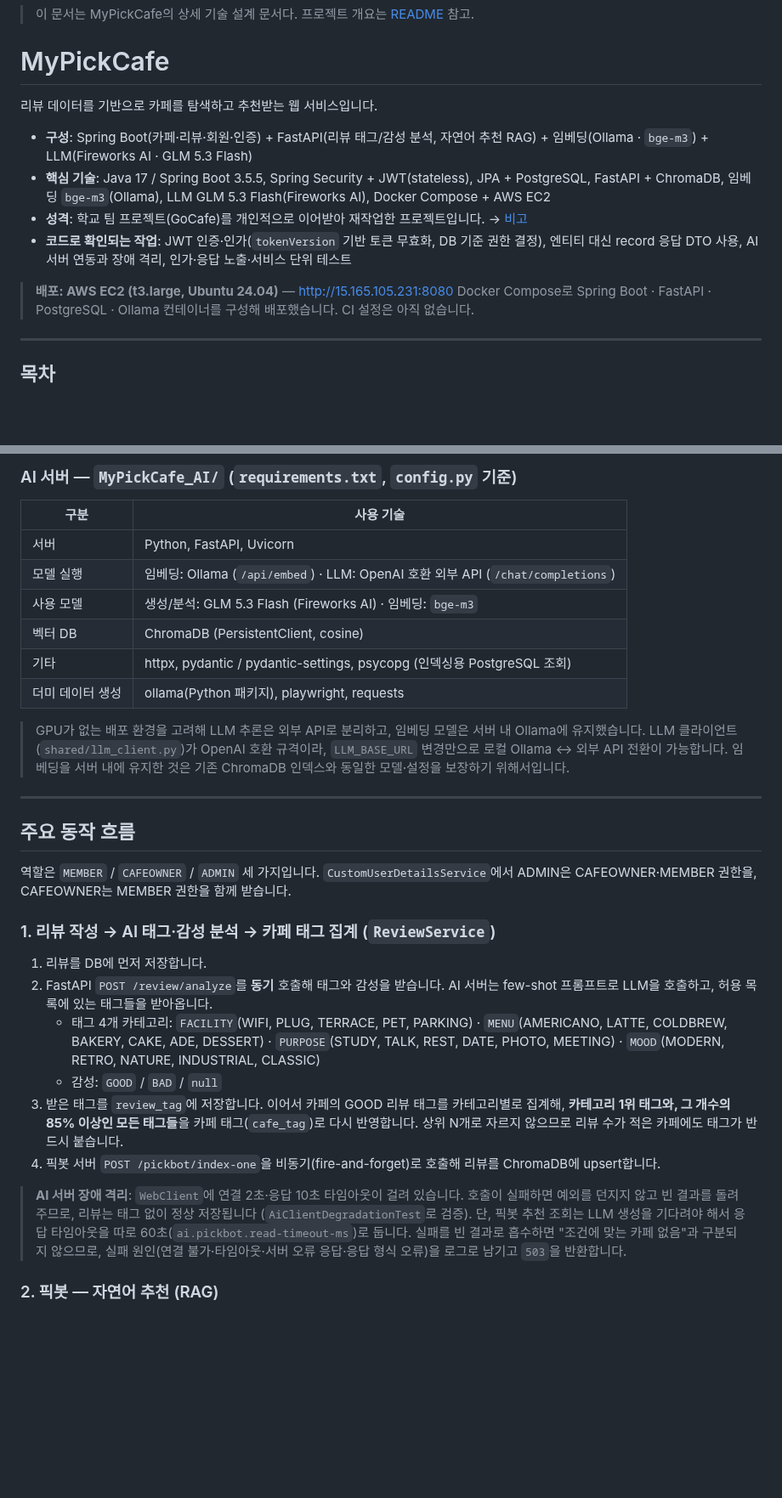
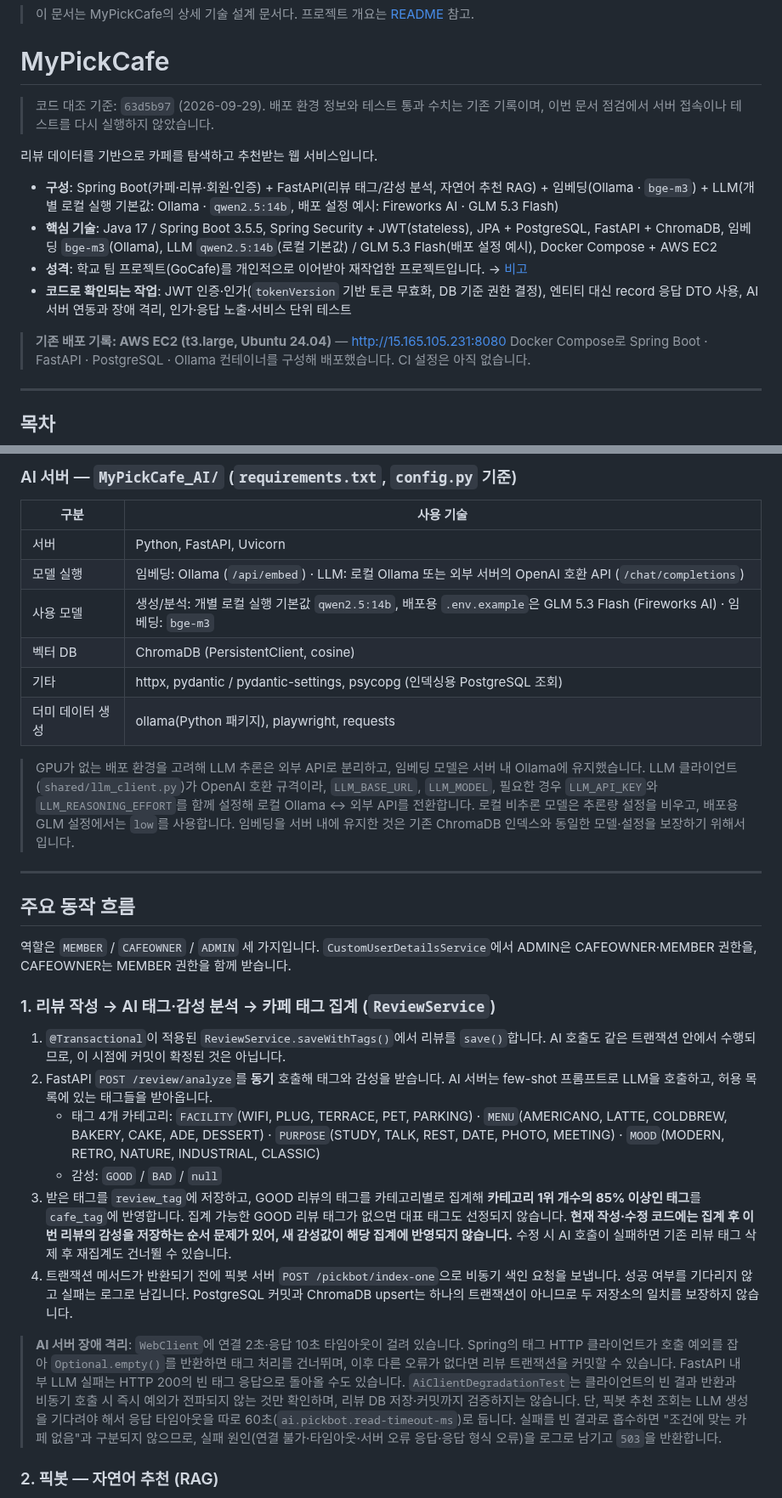
Before and after one commit to HsH1121/MyPickCafe, a Markdown page: ARCHITECTURE.md, 2 parts joined by grey strips. Shown at 85% size. Rendered like a GitHub page; blank space fills up the shorter version.

```diff
--- a/ARCHITECTURE.md
+++ b/ARCHITECTURE.md
@@ -2,14 +2,16 @@
 
 # MyPickCafe
 
+> 코드 대조 기준: `63d5b97` (2026-09-29). 배포 환경 정보와 테스트 통과 수치는 기존 기록이며, 이번 문서 점검에서 서버 접속이나 테스트를 다시 실행하지 않았습니다.
+
 리뷰 데이터를 기반으로 카페를 탐색하고 추천받는 웹 서비스입니다.
 
-- **구성**: Spring Boot(카페·리뷰·회원·인증) + FastAPI(리뷰 태그/감성 분석, 자연어 추천 RAG) + 임베딩(Ollama · `bge-m3`) + LLM(Fireworks AI · GLM 5.3 Flash)
-- **핵심 기술**: Java 17 / Spring Boot 3.5.5, Spring Security + JWT(stateless), JPA + PostgreSQL, FastAPI + ChromaDB, 임베딩 `bge-m3`(Ollama), LLM GLM 5.3 Flash(Fireworks AI), Docker Compose + AWS EC2
+- **구성**: Spring Boot(카페·리뷰·회원·인증) + FastAPI(리뷰 태그/감성 분석, 자연어 추천 RAG) + 임베딩(Ollama · `bge-m3`) + LLM(개별 로컬 실행 기본값: Ollama · `qwen2.5:14b`, 배포 설정 예시: Fireworks AI · GLM 5.3 Flash)
+- **핵심 기술**: Java 17 / Spring Boot 3.5.5, Spring Security + JWT(stateless), JPA + PostgreSQL, FastAPI + ChromaDB, 임베딩 `bge-m3`(Ollama), LLM `qwen2.5:14b`(로컬 기본값) / GLM 5.3 Flash(배포 설정 예시), Docker Compose + AWS EC2
 - **성격**: 학교 팀 프로젝트(GoCafe)를 개인적으로 이어받아 재작업한 프로젝트입니다. → [비고](#비고)
 - **코드로 확인되는 작업**: JWT 인증·인가(`tokenVersion` 기반 토큰 무효화, DB 기준 권한 결정), 엔티티 대신 record 응답 DTO 사용, AI 서버 연동과 장애 격리, 인가·응답 노출·서비스 단위 테스트
 
-> **배포: AWS EC2 (t3.large, Ubuntu 24.04)** — http://15.165.105.231:8080
+> **기존 배포 기록: AWS EC2 (t3.large, Ubuntu 24.04)** — http://15.165.105.231:8080
 > Docker Compose로 Spring Boot · FastAPI · PostgreSQL · Ollama 컨테이너를 구성해 배포했습니다. CI 설정은 아직 없습니다.
 
 ---
@@ -52,13 +54,13 @@
 | 구분 | 사용 기술 |
 |---|---|
 | 서버 | Python, FastAPI, Uvicorn |
-| 모델 실행 | 임베딩: Ollama (`/api/embed`) · LLM: OpenAI 호환 외부 API (`/chat/completions`) |
-| 사용 모델 | 생성/분석: GLM 5.3 Flash (Fireworks AI) · 임베딩: `bge-m3` |
+| 모델 실행 | 임베딩: Ollama (`/api/embed`) · LLM: 로컬 Ollama 또는 외부 서버의 OpenAI 호환 API (`/chat/completions`) |
+| 사용 모델 | 생성/분석: 개별 로컬 실행 기본값 `qwen2.5:14b`, 배포용 `.env.example`은 GLM 5.3 Flash (Fireworks AI) · 임베딩: `bge-m3` |
 | 벡터 DB | ChromaDB (PersistentClient, cosine) |
 | 기타 | httpx, pydantic / pydantic-settings, psycopg (인덱싱용 PostgreSQL 조회) |
 | 더미 데이터 생성 | ollama(Python 패키지), playwright, requests |
 
-> GPU가 없는 배포 환경을 고려해 LLM 추론은 외부 API로 분리하고, 임베딩 모델은 서버 내 Ollama에 유지했습니다. LLM 클라이언트(`shared/llm_client.py`)가 OpenAI 호환 규격이라, `LLM_BASE_URL` 변경만으로 로컬 Ollama ↔ 외부 API 전환이 가능합니다. 임베딩을 서버 내에 유지한 것은 기존 ChromaDB 인덱스와 동일한 모델·설정을 보장하기 위해서입니다.
+> GPU가 없는 배포 환경을 고려해 LLM 추론은 외부 API로 분리하고, 임베딩 모델은 서버 내 Ollama에 유지했습니다. LLM 클라이언트(`shared/llm_client.py`)가 OpenAI 호환 규격이라, `LLM_BASE_URL`, `LLM_MODEL`, 필요한 경우 `LLM_API_KEY`와 `LLM_REASONING_EFFORT`를 함께 설정해 로컬 Ollama ↔ 외부 API를 전환합니다. 로컬 비추론 모델은 추론량 설정을 비우고, 배포용 GLM 설정에서는 `low`를 사용합니다. 임베딩을 서버 내에 유지한 것은 기존 ChromaDB 인덱스와 동일한 모델·설정을 보장하기 위해서입니다.
 
 ---
 
@@ -68,14 +70,14 @@
 
 ### 1. 리뷰 작성 → AI 태그·감성 분석 → 카페 태그 집계 (`ReviewService`)
 
-1. 리뷰를 DB에 먼저 저장합니다.
+1. `@Transactional`이 적용된 `ReviewService.saveWithTags()`에서 리뷰를 `save()`합니다. AI 호출도 같은 트랜잭션 안에서 수행되므로, 이 시점에 커밋이 확정된 것은 아닙니다.
 2. FastAPI `POST /review/analyze`를 **동기** 호출해 태그와 감성을 받습니다. AI 서버는 few-shot 프롬프트로 LLM을 호출하고, 허용 목록에 있는 태그들을 받아옵니다.
    - 태그 4개 카테고리: `FACILITY`(WIFI, PLUG, TERRACE, PET, PARKING) · `MENU`(AMERICANO, LATTE, COLDBREW, BAKERY, CAKE, ADE, DESSERT) · `PURPOSE`(STUDY, TALK, REST, DATE, PHOTO, MEETING) · `MOOD`(MODERN, RETRO, NATURE, INDUSTRIAL, CLASSIC)
    - 감성: `GOOD` / `BAD` / `null`
-3. 받은 태그를 `review_tag`에 저장합니다. 이어서 카페의 GOOD 리뷰 태그를 카테고리별로 집계해, **카테고리 1위 태그와, 그 개수의 85% 이상인 모든 태그들**을 카페 태그(`cafe_tag`)로 다시 반영합니다. 상위 N개로 자르지 않으므로 리뷰 수가 적은 카페에도 태그가 반드시 붙습니다.
-4. 픽봇 서버 `POST /pickbot/index-one`을 비동기(fire-and-forget)로 호출해 리뷰를 ChromaDB에 upsert합니다.
+3. 받은 태그를 `review_tag`에 저장하고, GOOD 리뷰의 태그를 카테고리별로 집계해 **카테고리 1위 개수의 85% 이상인 태그**를 `cafe_tag`에 반영합니다. 집계 가능한 GOOD 리뷰 태그가 없으면 대표 태그도 선정되지 않습니다. **현재 작성·수정 코드에는 집계 후 이번 리뷰의 감성을 저장하는 순서 문제가 있어, 새 감성값이 해당 집계에 반영되지 않습니다.** 수정 시 AI 호출이 실패하면 기존 리뷰 태그 삭제 후 재집계도 건너뛸 수 있습니다.
+4. 트랜잭션 메서드가 반환되기 전에 픽봇 서버 `POST /pickbot/index-one`으로 비동기 색인 요청을 보냅니다. 성공 여부를 기다리지 않고 실패는 로그로 남깁니다. PostgreSQL 커밋과 ChromaDB upsert는 하나의 트랜잭션이 아니므로 두 저장소의 일치를 보장하지 않습니다.
 
-> **AI 서버 장애 격리**: `WebClient`에 연결 2초·응답 10초 타임아웃이 걸려 있습니다. 호출이 실패하면 예외를 던지지 않고 빈 결과를 돌려주므로, 리뷰는 태그 없이 정상 저장됩니다 (`AiClientDegradationTest`로 검증).
+> **AI 서버 장애 격리**: `WebClient`에 연결 2초·응답 10초 타임아웃이 걸려 있습니다. Spring의 태그 HTTP 클라이언트가 호출 예외를 잡아 `Optional.empty()`를 반환하면 태그 처리를 건너뛰며, 이후 다른 오류가 없다면 리뷰 트랜잭션을 커밋할 수 있습니다. FastAPI 내부 LLM 실패는 HTTP 200의 빈 태그 응답으로 돌아올 수도 있습니다. `AiClientDegradationTest`는 클라이언트의 빈 결과 반환과 비동기 호출 시 즉시 예외가 전파되지 않는 것만 확인하며, 리뷰 DB 저장·커밋까지 검증하지는 않습니다.
 > 단, 픽봇 추천 조회는 LLM 생성을 기다려야 해서 응답 타임아웃을 따로 60초(`ai.pickbot.read-timeout-ms`)로 둡니다. 실패를 빈 결과로 흡수하면 "조건에 맞는 카페 없음"과 구분되지 않으므로, 실패 원인(연결 불가·타임아웃·서버 오류 응답·응답 형식 오류)을 로그로 남기고 `503`을 반환합니다.
 
 ### 2. 픽봇 — 자연어 추천 (RAG)
```
Also changed, not shown: other parts of ARCHITECTURE.md (+14 -10 lines).
